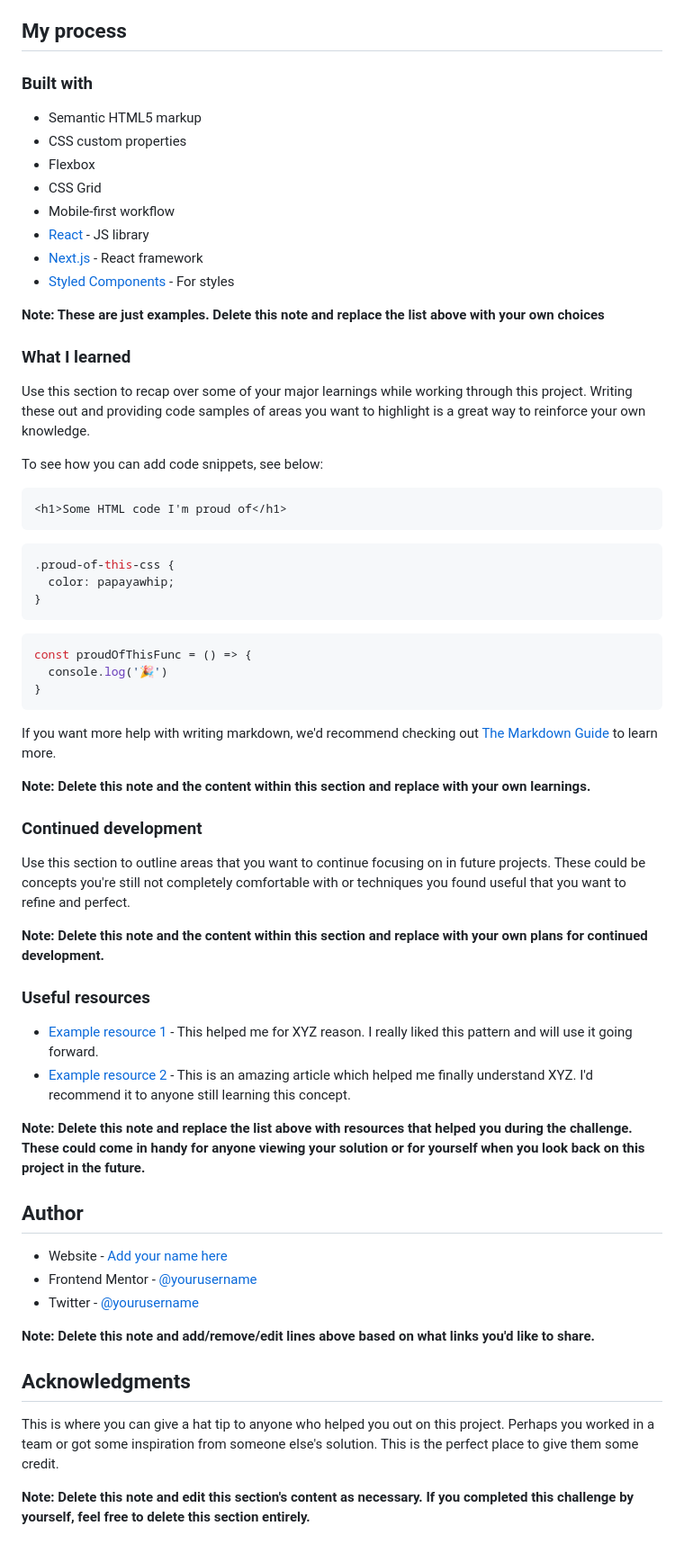
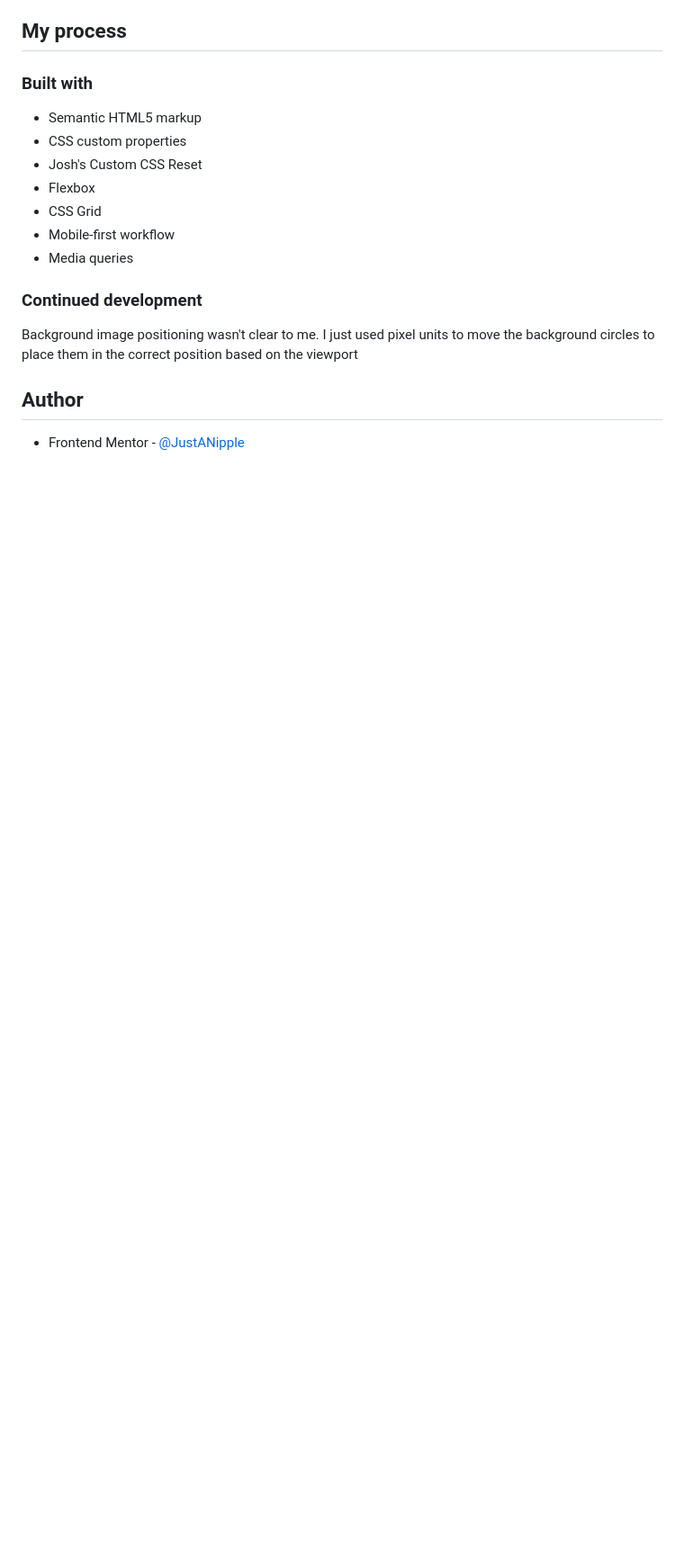
Before and after one commit to JustANipple/profile-card-component, a Markdown page: README-template.md, the part around the change printed below. Shown: that part at 90% size. Rendered like a GitHub page; blank space fills up the shorter version.

````diff
--- a/README-template.md
+++ b/README-template.md
@@ -47,62 +34,16 @@ Then crop/optimize/edit your image however you like, add it to your project, and
 
 - Semantic HTML5 markup
 - CSS custom properties
+- Josh's Custom CSS Reset
 - Flexbox
 - CSS Grid
 - Mobile-first workflow
-- [React](https://reactjs.org/) - JS library
-- [Next.js](https://nextjs.org/) - React framework
-- [Styled Components](https://styled-components.com/) - For styles
-
-**Note: These are just examples. Delete this note and replace the list above with your own choices**
-
-### What I learned
-
-Use this section to recap over some of your major learnings while working through this project. Writing these out and providing code samples of areas you want to highlight is a great way to reinforce your own knowledge.
-
-To see how you can add code snippets, see below:
-
-```html
-<h1>Some HTML code I'm proud of</h1>
-```
-```css
-.proud-of-this-css {
-  color: papayawhip;
-}
-```
-```js
-const proudOfThisFunc = () => {
-  console.log('🎉')
-}
-```
-
-If you want more help with writing markdown, we'd recommend checking out [The Markdown Guide](https://www.markdownguide.org/) to learn more.
-
-**Note: Delete this note and the content within this section and replace with your own learnings.**
+- Media queries
 
 ### Continued development
 
-Use this section to outline areas that you want to continue focusing on in future projects. These could be concepts you're still not completely comfortable with or techniques you found useful that you want to refine and perfect.
-
-**Note: Delete this note and the content within this section and replace with your own plans for continued development.**
-
-### Useful resources
-
-- [Example resource 1](https://www.example.com) - This helped me for XYZ reason. I really liked this pattern and will use it going forward.
-- [Example resource 2](https://www.example.com) - This is an amazing article which helped me finally understand XYZ. I'd recommend it to anyone still learning this concept.
-
-**Note: Delete this note and replace the list above with resources that helped you during the challenge. These could come in handy for anyone viewing your solution or for yourself when you look back on this project in the future.**
+Background image positioning wasn't clear to me. I just used pixel units to move the background circles to place them in the correct position based on the viewport
 
 ## Author
 
-- Website - [Add your name here](https://www.your-site.com)
-- Frontend Mentor - [@yourusername](https://www.frontendmentor.io/profile/yourusername)
-- Twitter - [@yourusername](https://www.twitter.com/yourusername)
-
-**Note: Delete this note and add/remove/edit lines above based on what links you'd like to share.**
-
-## Acknowledgments
-
-This is where you can give a hat tip to anyone who helped you out on this project. Perhaps you worked in a team or got some inspiration from someone else's solution. This is the perfect place to give them some credit.
-
-**Note: Delete this note and edit this section's content as necessary. If you completed this challenge by yourself, feel free to delete this section entirely.**
+- Frontend Mentor - [@JustANipple](https://www.frontendmentor.io/profile/JustANipple)
````
Also changed, not shown: other parts of README-template.md (+3 -16 lines), screenshot.png (added).
